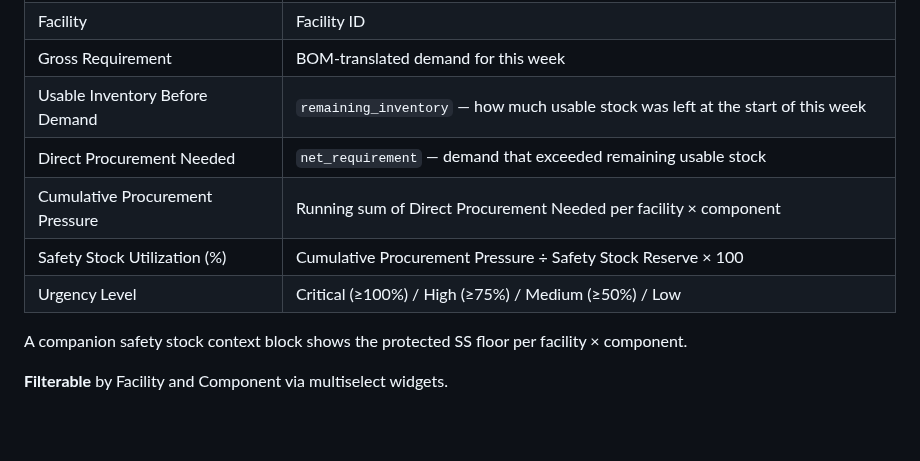
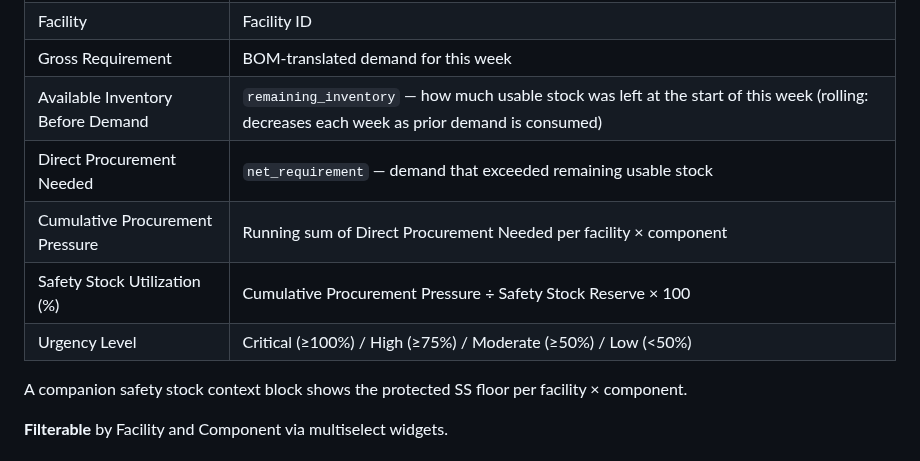
Before and after one commit to jbeck0854/procurement_agent, a Markdown page: inventory/README.md, the part around the change. Drawn GitHub-style; blank space fills up the shorter version.

```diff
--- a/inventory/README.md
+++ b/inventory/README.md
@@ -148,11 +148,11 @@ Returns only the weeks where procurement is actually required (`net_requirement
 | Component | Procurement component |
 | Facility | Facility ID |
 | Gross Requirement | BOM-translated demand for this week |
-| Usable Inventory Before Demand | `remaining_inventory` — how much usable stock was left at the start of this week |
+| Available Inventory Before Demand | `remaining_inventory` — how much usable stock was left at the start of this week (rolling: decreases each week as prior demand is consumed) |
 | Direct Procurement Needed | `net_requirement` — demand that exceeded remaining usable stock |
 | Cumulative Procurement Pressure | Running sum of Direct Procurement Needed per facility × component |
 | Safety Stock Utilization (%) | Cumulative Procurement Pressure ÷ Safety Stock Reserve × 100 |
-| Urgency Level | Critical (≥100%) / High (≥75%) / Medium (≥50%) / Low |
+| Urgency Level | Critical (≥100%) / High (≥75%) / Moderate (≥50%) / Low (<50%) |
 
 A companion safety stock context block shows the protected SS floor per facility × component.
 
```
Also changed, not shown: optimization/README.md (+8 -0 lines).
